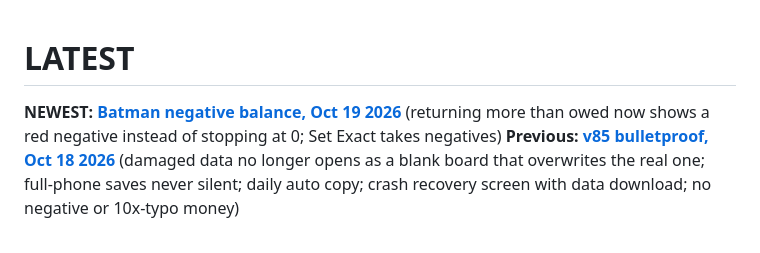
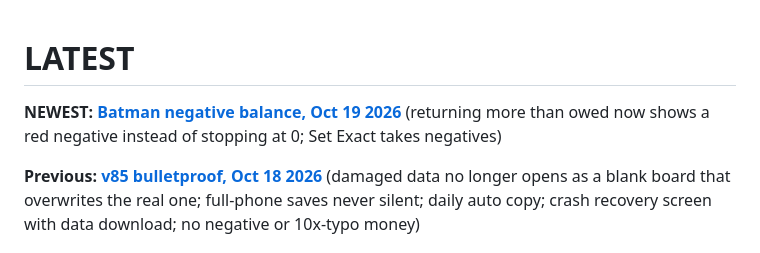
Before and after one commit to jfgreco84-commits/best-solution-app, a Markdown page: AI_HANDOFFS/LATEST.md, the part around the change. Rendered like a GitHub page.

Commit message:
Handoff index spacing
Co-Authored-By: Claude Opus 5.5 <noreply@anthropic.com>
Claude-Session: https://claude.ai/code/session_012LEahvs5jqaRN2NFYXimkN

```diff
--- a/AI_HANDOFFS/LATEST.md
+++ b/AI_HANDOFFS/LATEST.md
@@ -1,7 +1,7 @@
 # LATEST
 
+**NEWEST: [Batman negative balance, Oct 19 2026](2026-10-19-batman-negative-balance.md)** (returning more than owed now shows a red negative instead of stopping at 0; Set Exact takes negatives)
 
-**NEWEST: [Batman negative balance, Oct 19 2026](2026-10-19-batman-negative-balance.md)** (returning more than owed now shows a red negative instead of stopping at 0; Set Exact takes negatives)
 **Previous: [v85 bulletproof, Oct 18 2026](2026-10-18-v85-bulletproof.md)** (damaged data no longer opens as a blank board that overwrites the real one; full-phone saves never silent; daily auto copy; crash recovery screen with data download; no negative or 10x-typo money)
 
 **Before that: [v84 auditor pass, Oct 18 2026](2026-10-18-v84-auditor-pass.md)** (money checks with one-tap fixes: day sold but no money, rep-only shows charging your lunch/gas, nothing-sold shows, overpaid reps; rep payments linked to shows; tap-to-replace number boxes; money screen says short/over; running show on top)
```
